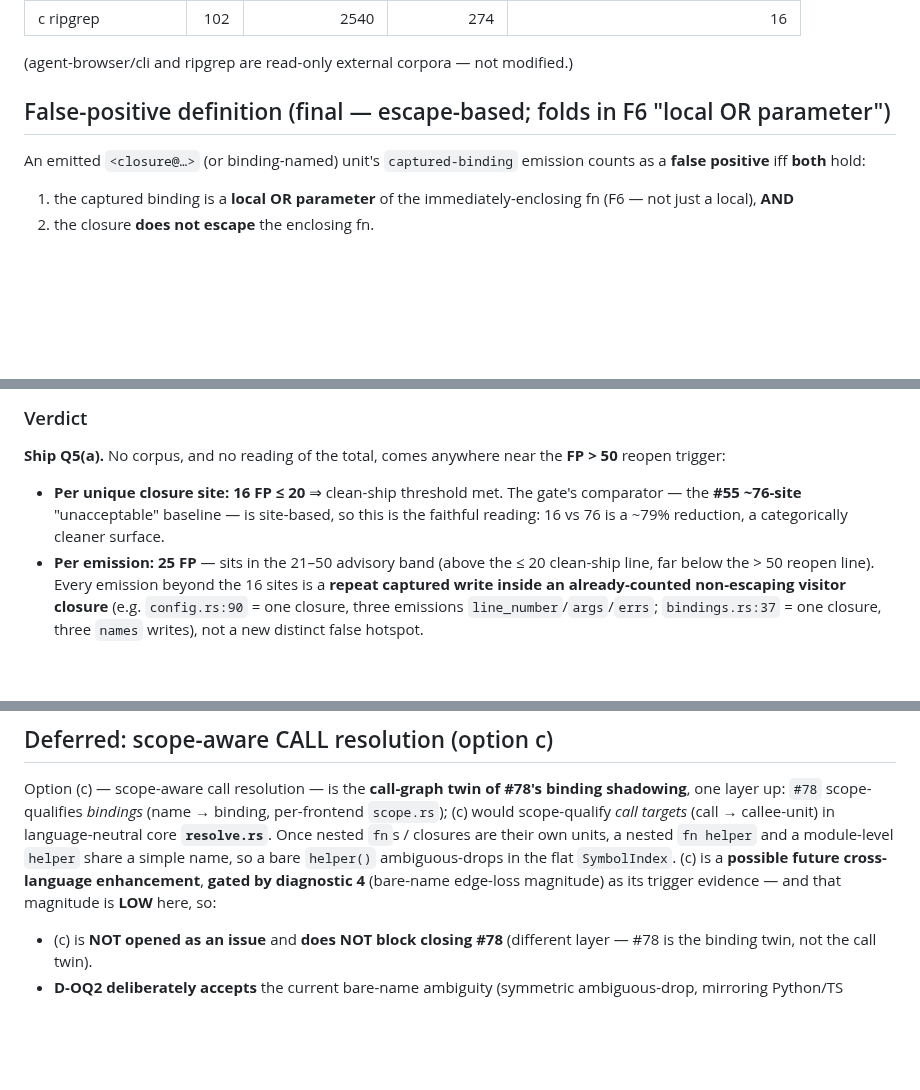
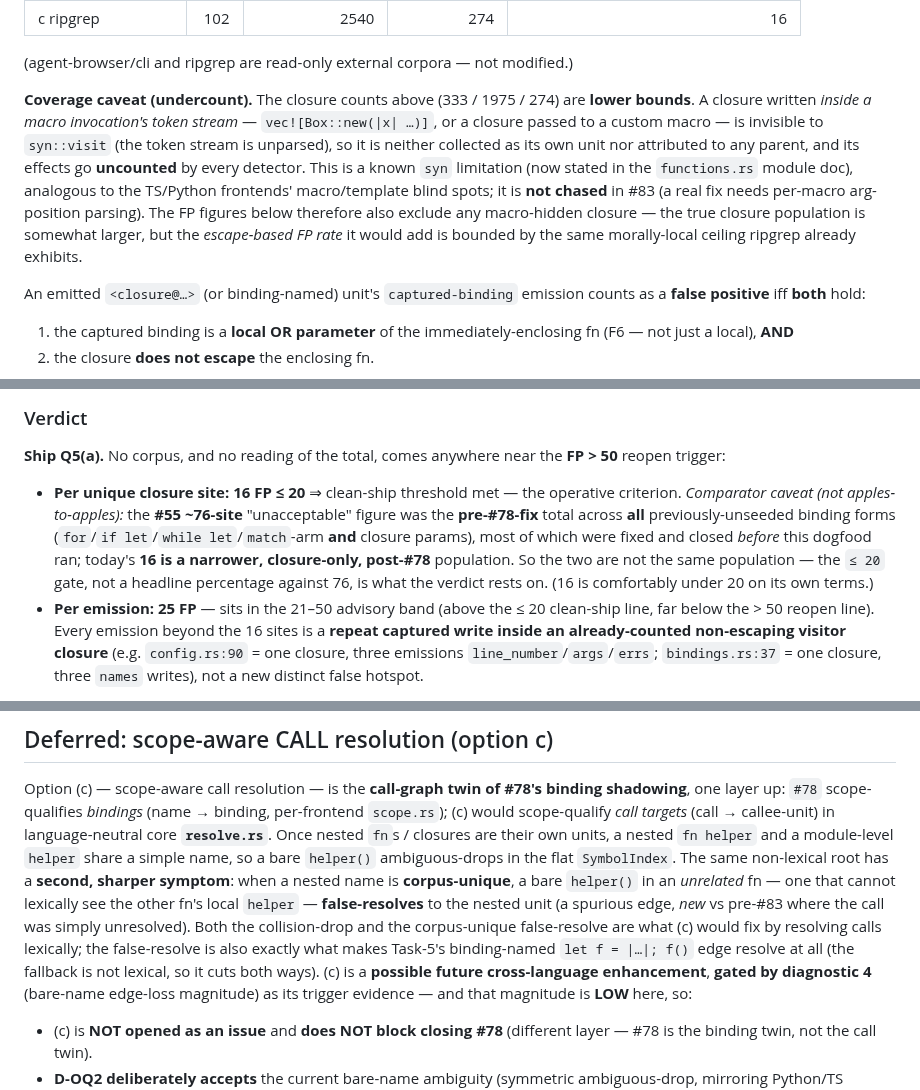
Before and after one commit to caasi/fxrank, a Markdown page: docs/032-nested-unit-dogfood.md, 3 parts joined by grey strips. Rendered like a GitHub page; blank space fills up the shorter version.

Commit message:
docs(rust): review-loop corrections to the dogfood doc (#83)
- Qualify the "79% reduction" verdict (Sonnet): the #55 ~76-site baseline was the
  pre-#78-fix total across ALL binding forms (for/if-let/while-let/match-arm +
  closure), most already fixed; today 16 is a narrower closure-only post-#78
  population. Not apples-to-apples — the <=20 gate, not a percentage vs 76, is the
  operative criterion (16 is under 20 on its own terms).

- Note the corpus-unique false-resolve (Codex + Opus): the deferred-(c) section
  covered only the collision -> ambiguous-drop; the same non-lexical SymbolIndex
  root also false-resolves a corpus-unique nested name (a bare helper() in an
  unrelated fn wrongly resolves to a private nested helper — new vs pre-#83, and
  what makes Task-5 binding-named edges resolve at all). Both symptoms are what
  (c) would fix; framed accordingly.

- Coverage caveat (Codex + Sonnet): the reported closure counts (333/1975/274)
  are lower bounds — macro-token-stream closures are invisible to syn, so the
  measured closure population (and the FP figures over it) exclude them.

Co-Authored-By: Claude Opus 4.8 <noreply@anthropic.com>
Claude-Session: https://claude.ai/code/session_01TqpuSGdjFm1ktSGEkotMci

```diff
--- a/docs/032-nested-unit-dogfood.md
+++ b/docs/032-nested-unit-dogfood.md
@@ -29,7 +29,16 @@ Tasks 1–5 landed). Scan scope actually parsed:
 
 (agent-browser/cli and ripgrep are read-only external corpora — not modified.)
 
-## False-positive definition (final — escape-based; folds in F6 "local OR parameter")
+**Coverage caveat (undercount).** The closure counts above (333 / 1975 / 274) are **lower
+bounds**. A closure written *inside a macro invocation's token stream* — `vec![Box::new(|x| …)]`,
+or a closure passed to a custom macro — is invisible to `syn::visit` (the token stream is
+unparsed), so it is neither collected as its own unit nor attributed to any parent, and its
+effects go **uncounted** by every detector. This is a known `syn` limitation (now stated in the
+`functions.rs` module doc), analogous to the TS/Python frontends' macro/template blind spots; it
+is **not chased** in #83 (a real fix needs per-macro arg-position parsing). The FP figures below
+therefore also exclude any macro-hidden closure — the true closure population is somewhat larger,
+but the *escape-based FP rate* it would add is bounded by the same morally-local ceiling ripgrep
+already exhibits.
 
 An emitted `<closure@…>` (or binding-named) unit's `captured-binding` emission counts as a
 **false positive** iff **both** hold:
@@ -127,9 +136,13 @@ naive "captured-write ⇒ FP" rule would have mislabeled it.
 **Ship Q5(a).** No corpus, and no reading of the total, comes anywhere near the **FP > 50**
 reopen trigger:
 
-- **Per unique closure site: 16 FP ≤ 20** ⇒ clean-ship threshold met. The gate's comparator —
-  the **#55 ~76-site** "unacceptable" baseline — is site-based, so this is the faithful reading:
-  16 vs 76 is a ~79% reduction, a categorically cleaner surface.
+- **Per unique closure site: 16 FP ≤ 20** ⇒ clean-ship threshold met — the operative criterion.
+  *Comparator caveat (not apples-to-apples):* the **#55 ~76-site** "unacceptable" figure was the
+  **pre-#78-fix** total across **all** previously-unseeded binding forms (`for`/`if let`/`while
+  let`/`match`-arm **and** closure params), most of which were fixed and closed *before* this
+  dogfood ran; today's **16 is a narrower, closure-only, post-#78** population. So the two are
+  not the same population — the `≤ 20` gate, not a headline percentage against 76, is what the
+  verdict rests on. (16 is comfortably under 20 on its own terms.)
 - **Per emission: 25 FP** — sits in the 21–50 advisory band (above the ≤ 20 clean-ship line,
   far below the > 50 reopen line). Every emission beyond the 16 sites is a **repeat captured
   write inside an already-counted non-escaping visitor closure** (e.g. `config.rs:90` = one
@@ -212,7 +225,13 @@ shadowing**, one layer up: `#78` scope-qualifies *bindings* (name → binding, p
 `scope.rs`); (c) would scope-qualify *call targets* (call → callee-unit) in language-neutral
 core **`resolve.rs`**. Once nested `fn`s / closures are their own units, a nested `fn helper`
 and a module-level `helper` share a simple name, so a bare `helper()` ambiguous-drops in the
-flat `SymbolIndex`. (c) is a **possible future cross-language enhancement**, **gated by
+flat `SymbolIndex`. The same non-lexical root has a **second, sharper symptom**: when a nested
+name is **corpus-unique**, a bare `helper()` in an *unrelated* fn — one that cannot lexically see
+the other fn's local `helper` — **false-resolves** to the nested unit (a spurious edge, *new*
+vs pre-#83 where the call was simply unresolved). Both the collision-drop and the corpus-unique
+false-resolve are what (c) would fix by resolving calls lexically; the false-resolve is also
+exactly what makes Task-5's binding-named `let f = |…|; f()` edge resolve at all (the fallback is
+not lexical, so it cuts both ways). (c) is a **possible future cross-language enhancement**, **gated by
 diagnostic 4** (bare-name edge-loss magnitude) as its trigger evidence — and that magnitude is
 **LOW** here, so:
 
```
